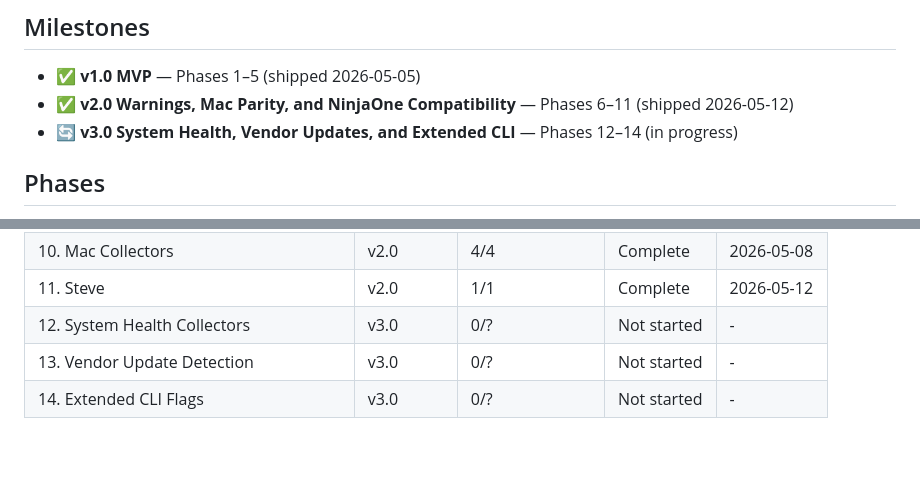
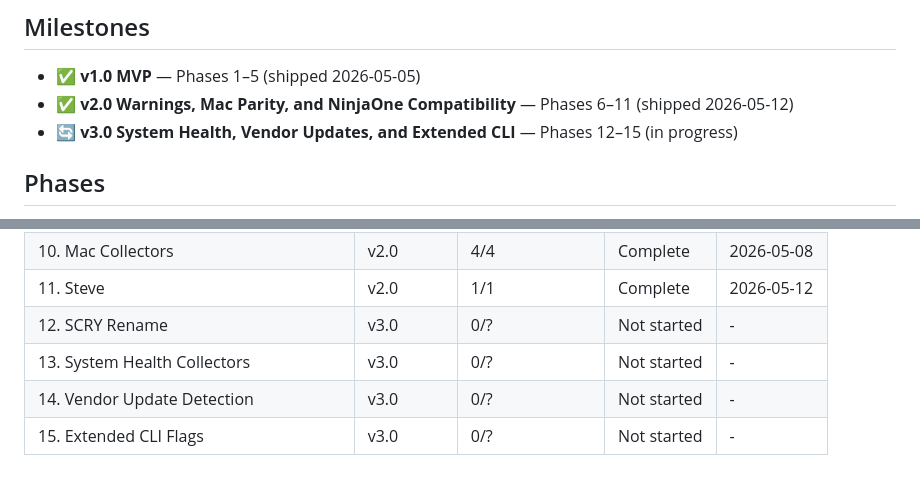
Before and after one commit to justin-rh/status.report, a Markdown page: .planning/ROADMAP.md, 2 parts joined by grey strips. Drawn GitHub-style; blank space fills up the shorter version.

```diff
--- a/.planning/ROADMAP.md
+++ b/.planning/ROADMAP.md
@@ -4,7 +4,7 @@
 
 - ✅ **v1.0 MVP** — Phases 1–5 (shipped 2026-05-05)
 - ✅ **v2.0 Warnings, Mac Parity, and NinjaOne Compatibility** — Phases 6–11 (shipped 2026-05-12)
-- 🔄 **v3.0 System Health, Vendor Updates, and Extended CLI** — Phases 12–14 (in progress)
+- 🔄 **v3.0 System Health, Vendor Updates, and Extended CLI** — Phases 12–15 (in progress)
 
 ## Phases
 
@@ -98,6 +111,7 @@ Full phase details: `.planning/milestones/v2.0-ROADMAP.md`
 | 9. Company Portal Detection | v2.0 | 1/1 | Complete | 2026-05-08 |
 | 10. Mac Collectors | v2.0 | 4/4 | Complete | 2026-05-08 |
 | 11. Steve | v2.0 | 1/1 | Complete | 2026-05-12 |
-| 12. System Health Collectors | v3.0 | 0/? | Not started | - |
-| 13. Vendor Update Detection | v3.0 | 0/? | Not started | - |
-| 14. Extended CLI Flags | v3.0 | 0/? | Not started | - |
+| 12. SCRY Rename | v3.0 | 0/? | Not started | - |
+| 13. System Health Collectors | v3.0 | 0/? | Not started | - |
+| 14. Vendor Update Detection | v3.0 | 0/? | Not started | - |
+| 15. Extended CLI Flags | v3.0 | 0/? | Not started | - |
```
Also changed, not shown: other parts of .planning/ROADMAP.md (+28 -15 lines), .planning/REQUIREMENTS.md (+20 -13 lines), .planning/STATE.md (+16 -16 lines).
